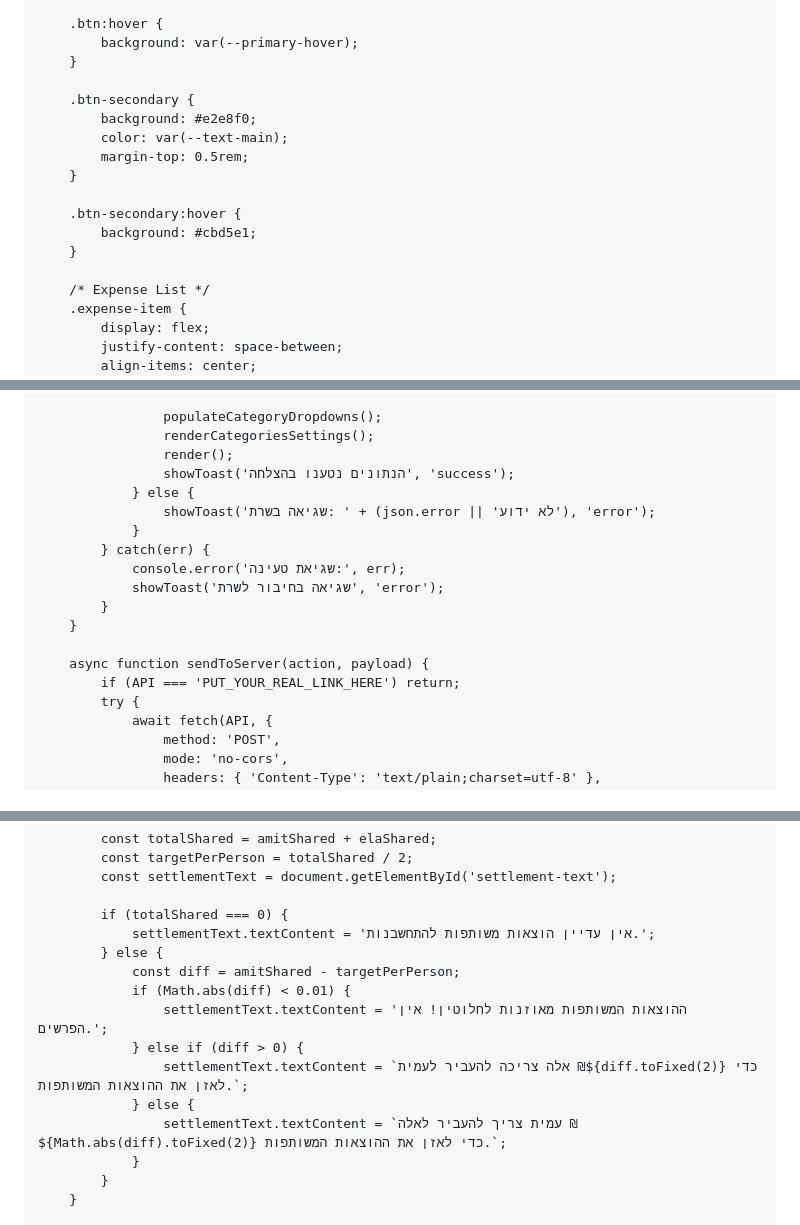
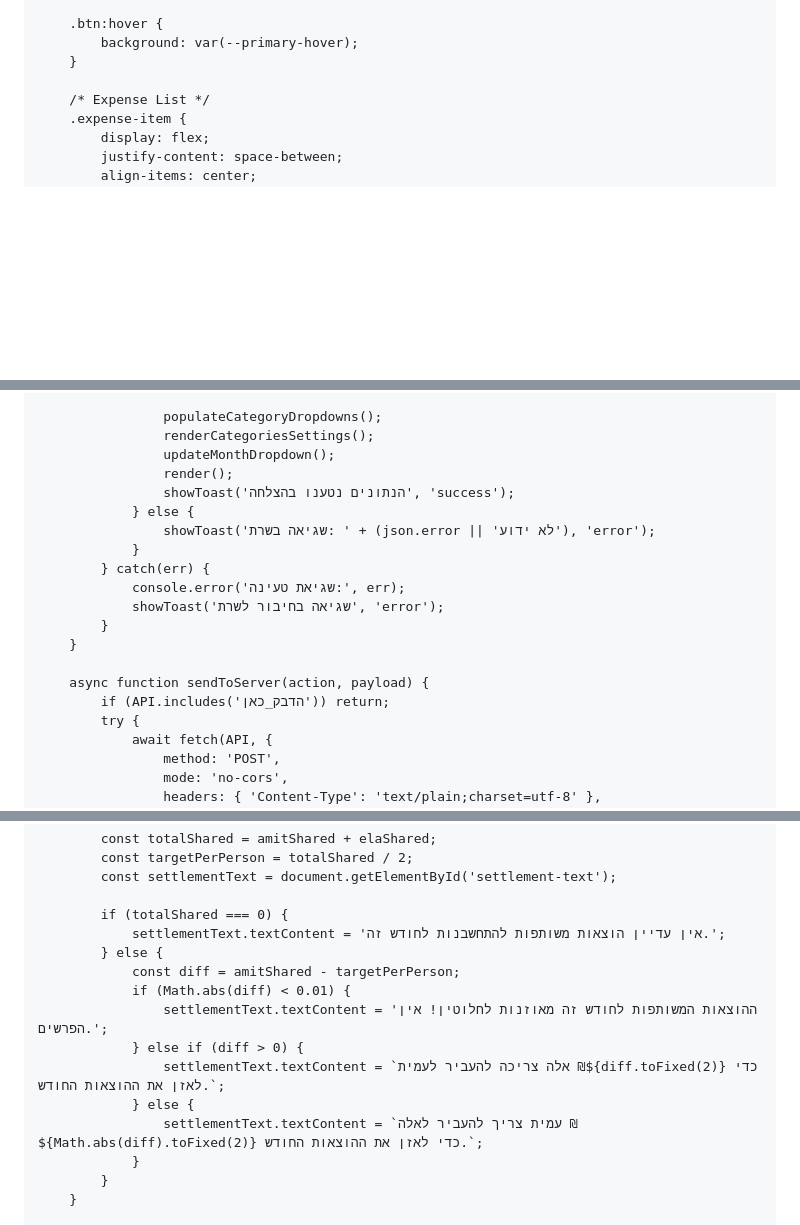
Before and after one commit to Amit52O/Expenses, a Markdown page: README.md, 3 parts joined by grey strips. Drawn GitHub-style; blank space fills up the shorter version.

```diff
--- a/README.md
+++ b/README.md
@@ -134,16 +134,6 @@
             background: var(--primary-hover);
         }
 
-        .btn-secondary {
-            background: #e2e8f0;
-            color: var(--text-main);
-            margin-top: 0.5rem;
-        }
-
-        .btn-secondary:hover {
-            background: #cbd5e1;
-        }
-
         /* Expense List */
         .expense-item {
             display: flex;
@@ -415,6 +411,7 @@
 
                     populateCategoryDropdowns();
                     renderCategoriesSettings();
+                    updateMonthDropdown();
                     render();
                     showToast('הנתונים נטענו בהצלחה', 'success');
                 } else {
@@ -427,7 +424,7 @@
         }
 
         async function sendToServer(action, payload) {
-            if (API === 'PUT_YOUR_REAL_LINK_HERE') return;
+            if (API.includes('הדבק_כאן')) return;
             try {
                 await fetch(API, {
                     method: 'POST',
@@ -562,15 +601,15 @@
             const settlementText = document.getElementById('settlement-text');
 
             if (totalShared === 0) {
-                settlementText.textContent = 'אין עדיין הוצאות משותפות להתחשבנות.';
+                settlementText.textContent = 'אין עדיין הוצאות משותפות להתחשבנות לחודש זה.';
             } else {
                 const diff = amitShared - targetPerPerson;
                 if (Math.abs(diff) < 0.01) {
-                    settlementText.textContent = 'ההוצאות המשותפות מאוזנות לחלוטין! אין הפרשים.';
+                    settlementText.textContent = 'ההוצאות המשותפות לחודש זה מאוזנות לחלוטין! אין הפרשים.';
                 } else if (diff > 0) {
-                    settlementText.textContent = `אלה צריכה להעביר לעמית ₪${diff.toFixed(2)} כדי לאזן את ההוצאות המשותפות.`;
+                    settlementText.textContent = `אלה צריכה להעביר לעמית ₪${diff.toFixed(2)} כדי לאזן את ההוצאות החודש.`;
                 } else {
-                    settlementText.textContent = `עמית צריך להעביר לאלה ₪${Math.abs(diff).toFixed(2)} כדי לאזן את ההוצאות המשותפות.`;
+                    settlementText.textContent = `עמית צריך להעביר לאלה ₪${Math.abs(diff).toFixed(2)} כדי לאזן את ההוצאות החודש.`;
                 }
             }
         }
```
Also changed, not shown: other parts of README.md (+56 -8 lines).
